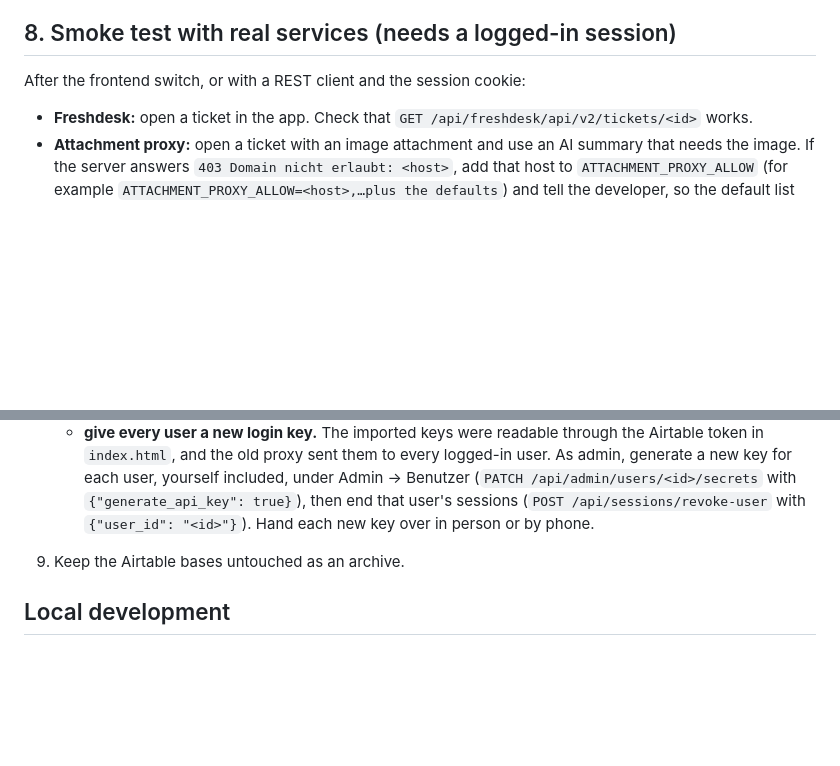
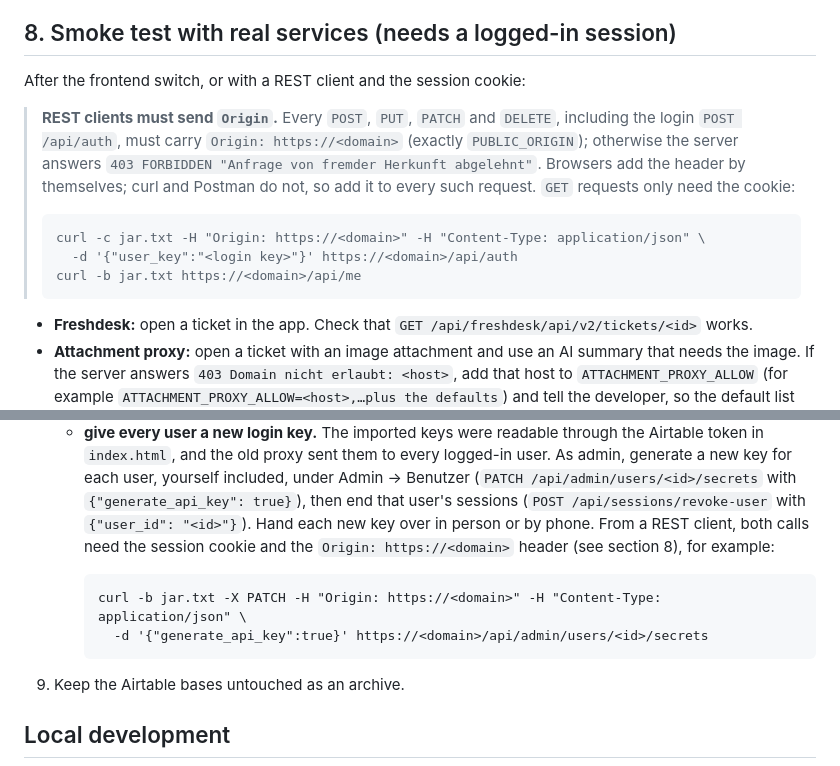
Before and after one commit to giltglobalinvest-pixel/erp_hero, a Markdown page: DEPLOY.md, 2 parts joined by grey strips. GitHub-like rendering; blank space fills up the shorter version.

Commit message:
docs(server): tell REST clients to send Origin on every non-GET request
The origin check rejects every POST/PUT/PATCH/DELETE without
Origin: <PUBLIC_ORIGIN> with 403 "Anfrage von fremder Herkunft
abgelehnt", including the login. Browsers send the header by
themselves, curl and Postman do not, and the smoke-test section and the
key-rotation step in the cutover checklist did not say so. Both now do,
with a curl example each.

Co-Authored-By: Claude Opus 5.5 <noreply@anthropic.com>
Claude-Session: https://claude.ai/code/session_01GzSRQ9ZZ5dQsLGhuEpcFAc

````diff
--- a/DEPLOY.md
+++ b/DEPLOY.md
@@ -100,6 +100,17 @@ Use this admin to smoke-test the deployment. The import in section 9 replaces al
 
 After the frontend switch, or with a REST client and the session cookie:
 
+> **REST clients must send `Origin`.** Every `POST`, `PUT`, `PATCH` and `DELETE`, including the login
+> `POST /api/auth`, must carry `Origin: https://<domain>` (exactly `PUBLIC_ORIGIN`); otherwise the
+> server answers `403 FORBIDDEN "Anfrage von fremder Herkunft abgelehnt"`. Browsers add the header by
+> themselves; curl and Postman do not, so add it to every such request. `GET` requests only need the cookie:
+>
+> ```
+> curl -c jar.txt -H "Origin: https://<domain>" -H "Content-Type: application/json" \
+>   -d '{"user_key":"<login key>"}' https://<domain>/api/auth
+> curl -b jar.txt https://<domain>/api/me
+> ```
+
 - **Freshdesk:** open a ticket in the app. Check that `GET /api/freshdesk/api/v2/tickets/<id>` works.
 - **Attachment proxy:** open a ticket with an image attachment and use an AI summary that needs
   the image. If the server answers `403 Domain nicht erlaubt: <host>`, add that host to
@@ -148,7 +159,13 @@ After the frontend switch, or with a REST client and the session cookie:
      a new key for each user, yourself included, under Admin → Benutzer
      (`PATCH /api/admin/users/<id>/secrets` with `{"generate_api_key": true}`), then end that
      user's sessions (`POST /api/sessions/revoke-user` with `{"user_id": "<id>"}`). Hand each new
-     key over in person or by phone.
+     key over in person or by phone. From a REST client, both calls need the session cookie and the
+     `Origin: https://<domain>` header (see section 8), for example:
+
+     ```
+     curl -b jar.txt -X PATCH -H "Origin: https://<domain>" -H "Content-Type: application/json" \
+       -d '{"generate_api_key":true}' https://<domain>/api/admin/users/<id>/secrets
+     ```
 9. Keep the Airtable bases untouched as an archive.
 
 ## Local development
````
